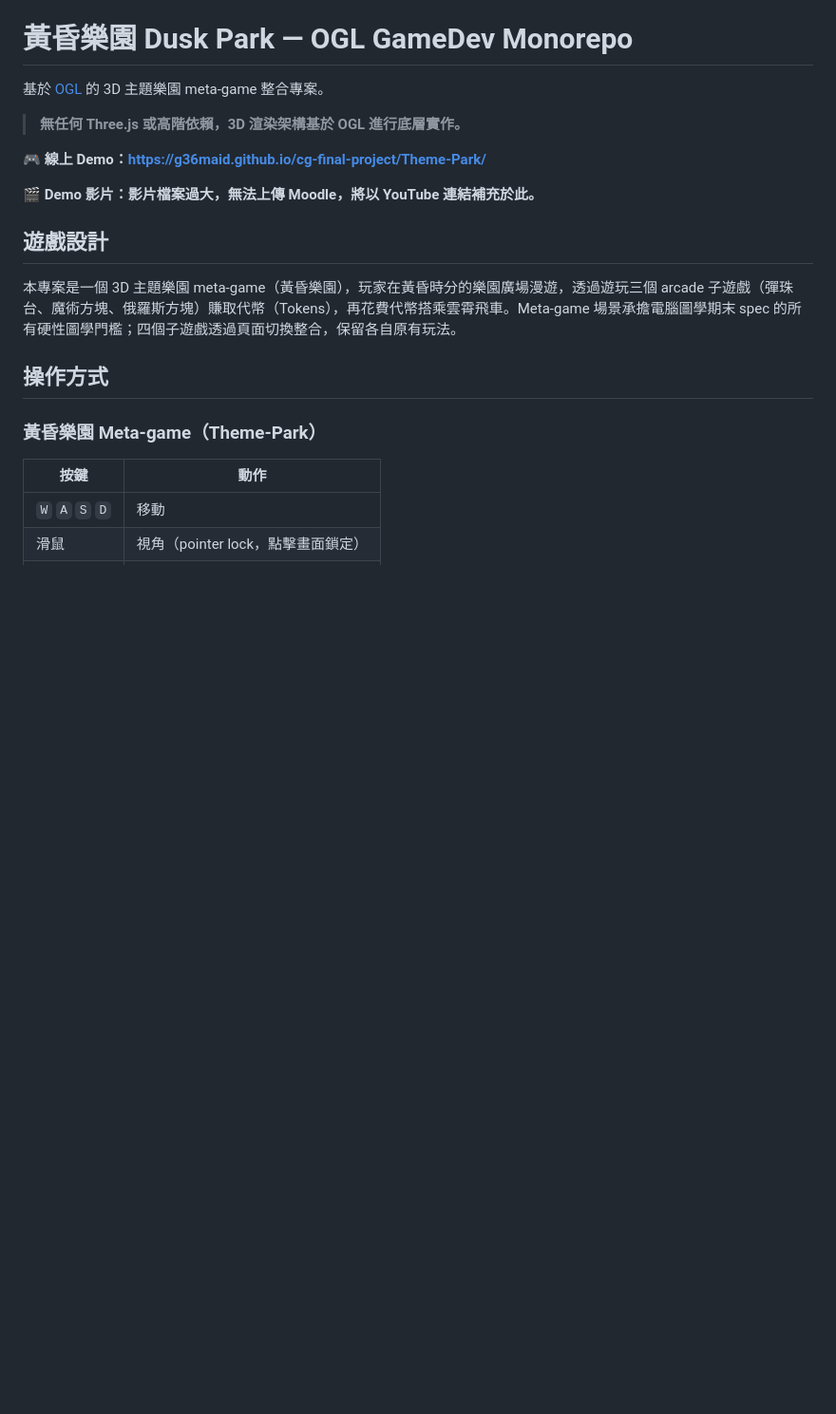
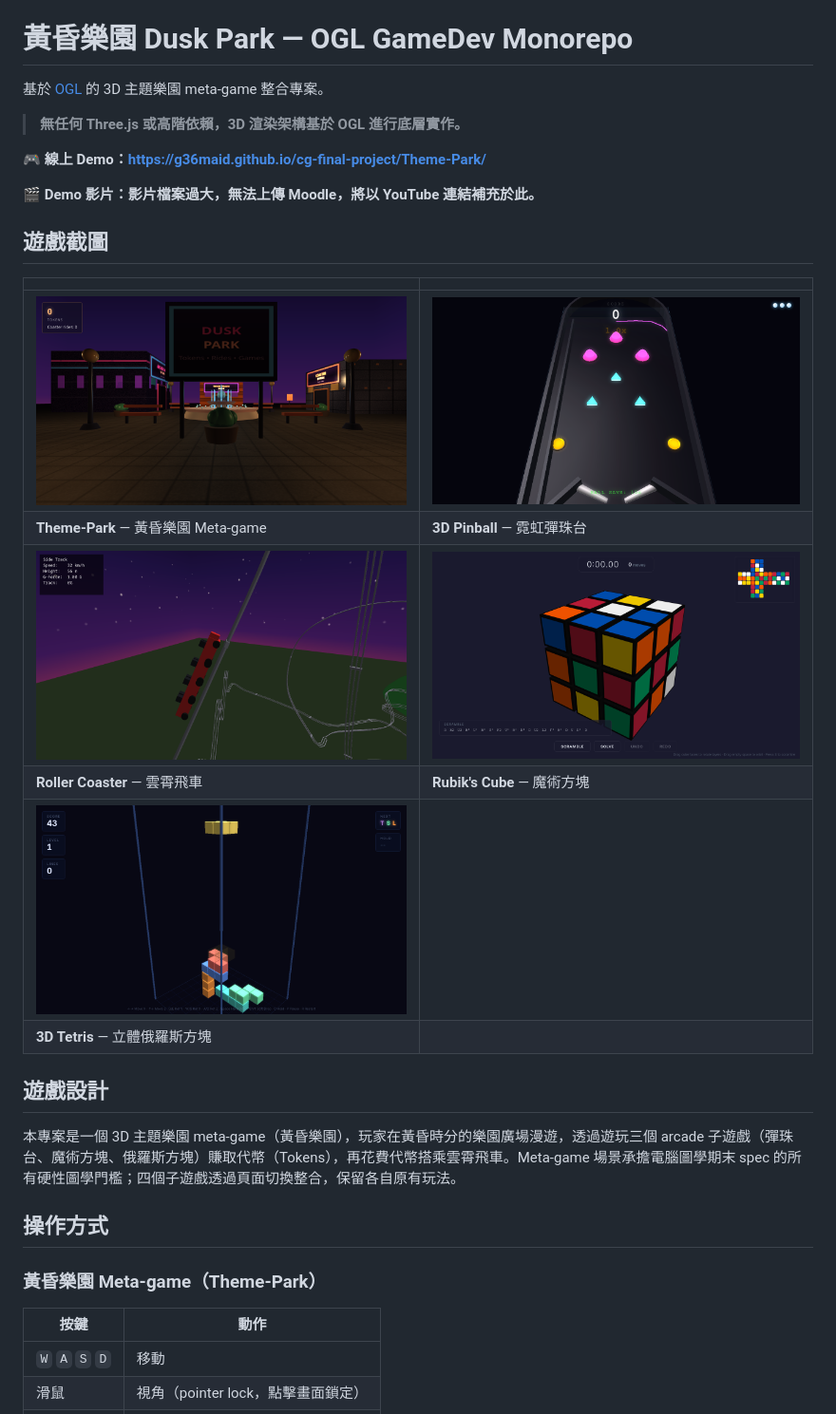
Before and after one commit to G36maid/cg-final-project, a Markdown page: README.md, the part around the change. Shown at 95% size. Rendered like a GitHub page; blank space fills up the shorter version.

Commit message:
Add game screenshots gallery to README

```diff
--- a/README.md
+++ b/README.md
@@ -7,6 +7,17 @@
 **🎮 線上 Demo：<https://g36maid.github.io/cg-final-project/Theme-Park/>**
 
 **🎬 Demo 影片：影片檔案過大，無法上傳 Moodle，將以 YouTube 連結補充於此。**
+
+## 遊戲截圖
+
+| | |
+|---|---|
+| ![Dusk Park Meta-game](report/figures/theme-park-hub.png) | ![3D Pinball](report/figures/3d-pinball.png) |
+| **Theme-Park** — 黃昏樂園 Meta-game | **3D Pinball** — 霓虹彈珠台 |
+| ![Roller Coaster](report/figures/roller-coaster.png) | ![Rubik's Cube](report/figures/rubiks-cube.png) |
+| **Roller Coaster** — 雲霄飛車 | **Rubik's Cube** — 魔術方塊 |
+| ![3D Tetris](report/figures/3d-tetris.png) | |
+| **3D Tetris** — 立體俄羅斯方塊 | |
 
 ## 遊戲設計
 
```
